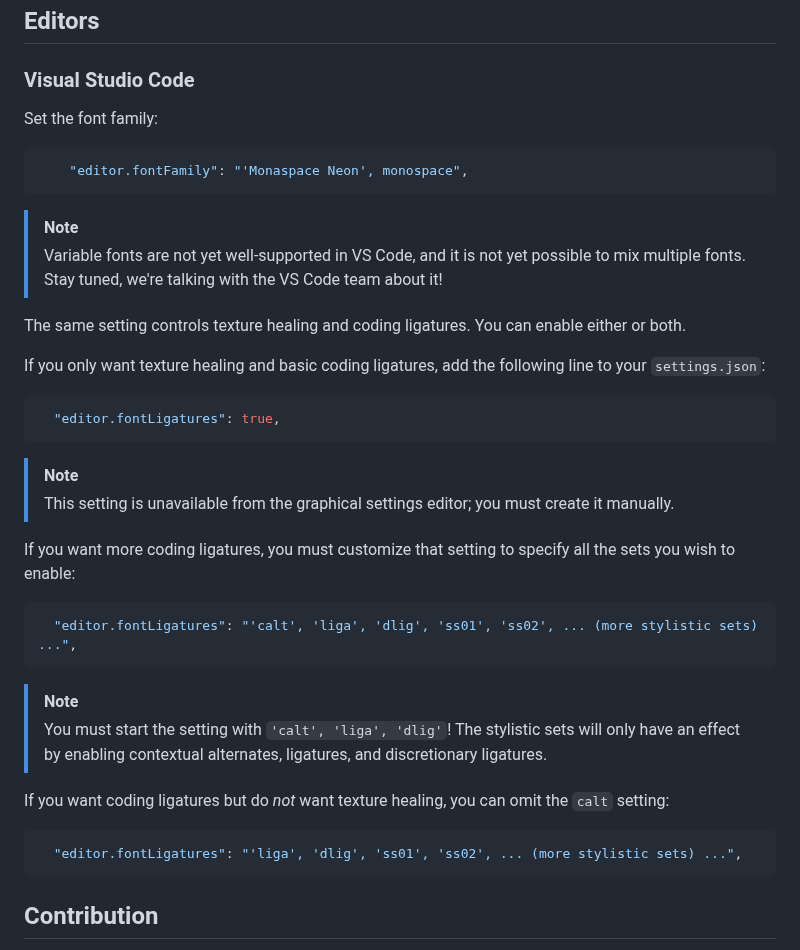
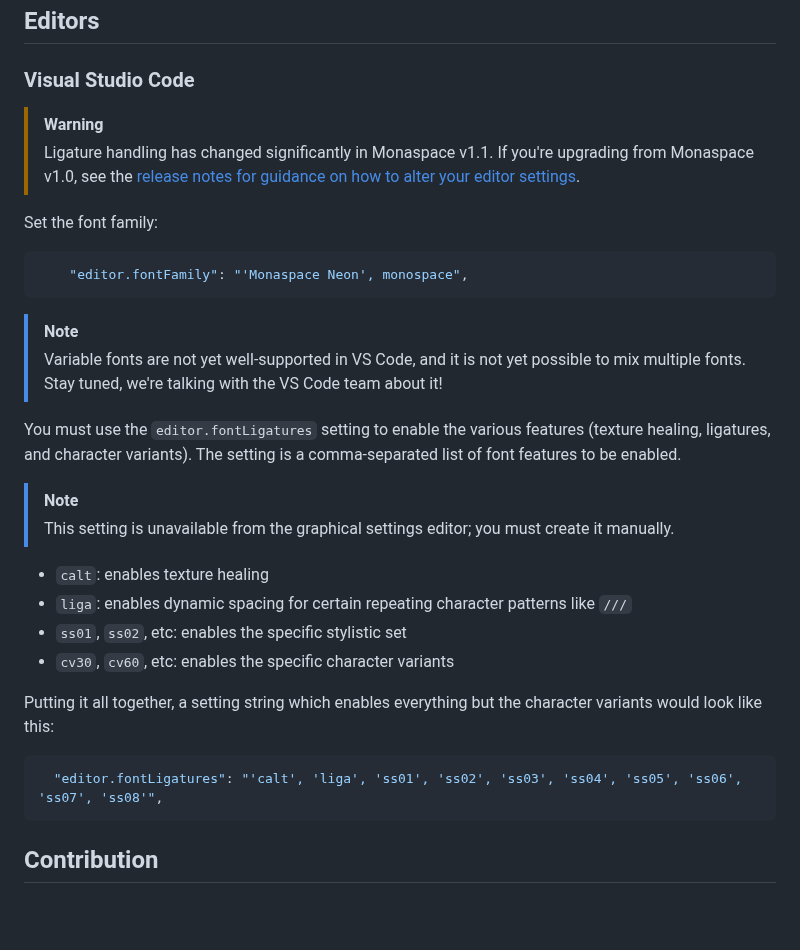
Before and after one commit to githubnext/monaspace, a Markdown page: README.md, the part around one of its changes. Rendered like a GitHub page; blank space fills up the shorter version.

````diff
--- a/README.md
+++ b/README.md
@@ -81,6 +101,9 @@ As with the desktop fonts, they are available in variable and static versions.
 
 ### Visual Studio Code
 
+> [!WARNING]
+> Ligature handling has changed significantly in Monaspace v1.1. If you're upgrading from Monaspace v1.0, see the [release notes for guidance on how to alter your editor settings](https://github.com/githubnext/monaspace/releases/tag/v1.100).
+
 Set the font family:
 
 ```json
@@ -90,29 +113,19 @@ Set the font family:
 > [!NOTE]
 > Variable fonts are not yet well-supported in VS Code, and it is not yet possible to mix multiple fonts. Stay tuned, we're talking with the VS Code team about it!
 
-The same setting controls texture healing and coding ligatures. You can enable either or both.
-
-If you only want texture healing and basic coding ligatures, add the following line to your `settings.json`:
-
-```json
-  "editor.fontLigatures": true,
-```
+You must use the `editor.fontLigatures` setting to enable the various features (texture healing, ligatures, and character variants). The setting is a comma-separated list of font features to be enabled.
 
 > [!NOTE]
 > This setting is unavailable from the graphical settings editor; you must create it manually.
 
-If you want more coding ligatures, you must customize that setting to specify all the sets you wish to enable:
+- `calt`: enables texture healing
+- `liga`: enables dynamic spacing for certain repeating character patterns like `///`
+- `ss01`, `ss02`, etc: enables the specific stylistic set
+- `cv30`, `cv60`, etc: enables the specific character variants
 
+Putting it all together, a setting string which enables everything but the character variants would look like this:
 ```json
-  "editor.fontLigatures": "'calt', 'liga', 'dlig', 'ss01', 'ss02', ... (more stylistic sets) ...",
-```
-> [!NOTE]
-> You must start the setting with `'calt', 'liga', 'dlig'`! The stylistic sets will only have an effect by enabling contextual alternates, ligatures, and discretionary ligatures.
-
-If you want coding ligatures but do _not_ want texture healing, you can omit the `calt` setting:
-
-```json
-  "editor.fontLigatures": "'liga', 'dlig', 'ss01', 'ss02', ... (more stylistic sets) ...",
+  "editor.fontLigatures": "'calt', 'liga', 'ss01', 'ss02', 'ss03', 'ss04', 'ss05', 'ss06', 'ss07', 'ss08'",
 ```
 
 ## Contribution
````
Also changed, not shown: other parts of README.md (+25 -5 lines), docs/images/ReadmeTextureHealing.png (added).
